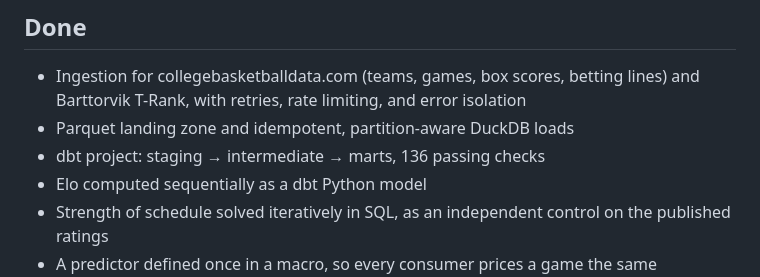
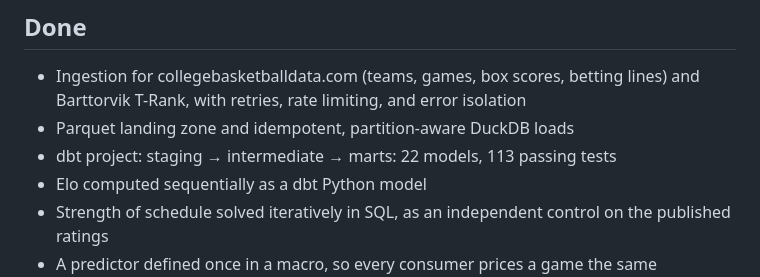
Before and after one commit to CameronSpilker/full-data-stack-lab, a Markdown page: ROADMAP.md, the part around the change. Rendered like a GitHub page.

```diff
--- a/ROADMAP.md
+++ b/ROADMAP.md
@@ -8,7 +8,7 @@ not by calendar week — the ordering matters more than the dates.
 - Ingestion for collegebasketballdata.com (teams, games, box scores, betting
   lines) and Barttorvik T-Rank, with retries, rate limiting, and error isolation
 - Parquet landing zone and idempotent, partition-aware DuckDB loads
-- dbt project: staging → intermediate → marts, 136 passing checks
+- dbt project: staging → intermediate → marts: 22 models, 113 passing tests
 - Elo computed sequentially as a dbt Python model
 - Strength of schedule solved iteratively in SQL, as an independent control on
   the published ratings
```
Also changed, not shown: README.md (+1 -1 lines).
